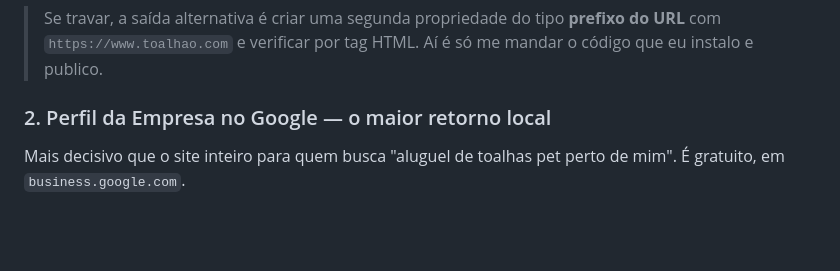
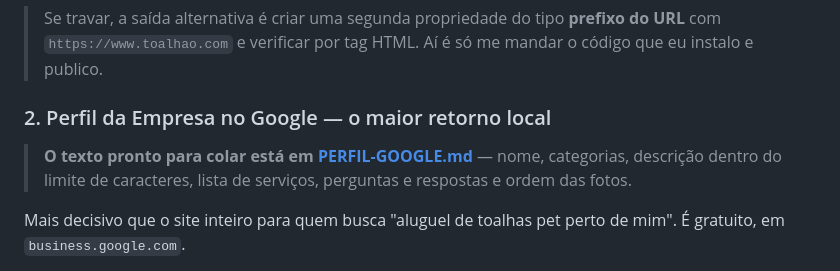
Before and after one commit to italoex/toalhao-lp, a Markdown page: SEO.md, the part around the change. GitHub-like rendering; blank space fills up the shorter version.

```diff
--- a/SEO.md
+++ b/SEO.md
@@ -75,6 +75,10 @@ não num registrador tipo GoDaddy.
 > Aí é só me mandar o código que eu instalo e publico.
 
 ### 2. Perfil da Empresa no Google — o maior retorno local
+
+> **O texto pronto para colar está em [PERFIL-GOOGLE.md](PERFIL-GOOGLE.md)** —
+> nome, categorias, descrição dentro do limite de caracteres, lista de
+> serviços, perguntas e respostas e ordem das fotos.
 
 Mais decisivo que o site inteiro para quem busca "aluguel de toalhas pet
 perto de mim". É gratuito, em `business.google.com`.
```
Also changed, not shown: PERFIL-GOOGLE.md (added, +117 -0 lines).
